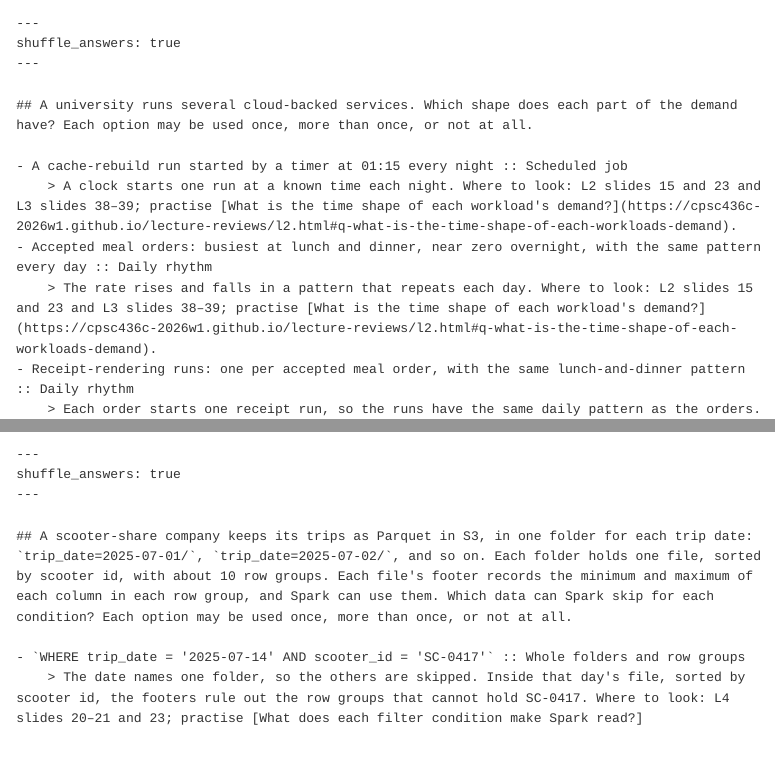
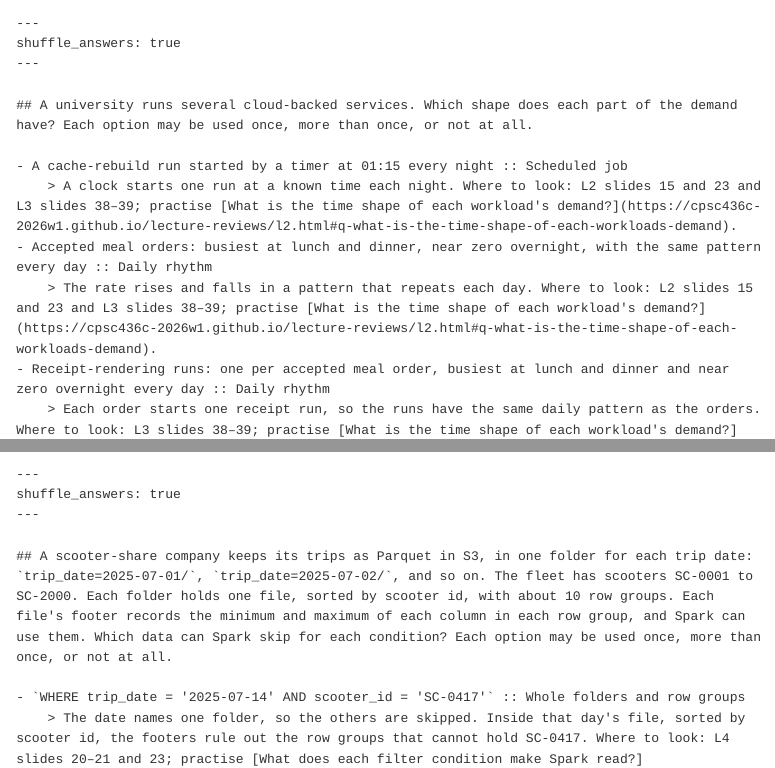
Before and after one commit to cpsc436c-2026w1/lecture-reviews, a Quarto document (midterm-review.qmd): the page in a window 1100 px wide, from 6730 px down, and a second part further down, joined at a grey line. Rendered offline with R 4.5, knitr and Pandoc in place of Quarto, with nearby package versions; menus at the side of the page are left out.

Commit message:
midterm review items 8 and 10: own-scenario row, fleet range

```diff
--- a/midterm-review.qmd
+++ b/midterm-review.qmd
@@ -189,7 +189,7 @@ shuffle_answers: true
     > A clock starts one run at a known time each night. Where to look: L2 slides 15 and 23 and L3 slides 38–39; practise [What is the time shape of each workload's demand?](https://cpsc436c-2026w1.github.io/lecture-reviews/l2.html#q-what-is-the-time-shape-of-each-workloads-demand).
 - Accepted meal orders: busiest at lunch and dinner, near zero overnight, with the same pattern every day :: Daily rhythm
     > The rate rises and falls in a pattern that repeats each day. Where to look: L2 slides 15 and 23 and L3 slides 38–39; practise [What is the time shape of each workload's demand?](https://cpsc436c-2026w1.github.io/lecture-reviews/l2.html#q-what-is-the-time-shape-of-each-workloads-demand).
-- Receipt-rendering runs: one per accepted meal order, with the same lunch-and-dinner pattern :: Daily rhythm
+- Receipt-rendering runs: one per accepted meal order, busiest at lunch and dinner and near zero overnight every day :: Daily rhythm
     > Each order starts one receipt run, so the runs have the same daily pattern as the orders. Where to look: L3 slides 38–39; practise [What is the time shape of each workload's demand?](https://cpsc436c-2026w1.github.io/lecture-reviews/l2.html#q-what-is-the-time-shape-of-each-workloads-demand).
 - Room-sensor heartbeats, around the clock: 900 sensors, one every three minutes each, staggered across the three minutes :: Steady rate
     > The staggered sensors produce about the same number of heartbeats every minute. Where to look: L2 slides 15 and 23 and L3 slides 38–39; practise [What is the time shape of each workload's demand?](https://cpsc436c-2026w1.github.io/lecture-reviews/l2.html#q-what-is-the-time-shape-of-each-workloads-demand).
@@ -235,7 +235,7 @@ shuffle_answers: true
 shuffle_answers: true
 ---
 
-## A scooter-share company keeps its trips as Parquet in S3, in one folder for each trip date: `trip_date=2025-07-01/`, `trip_date=2025-07-02/`, and so on. Each folder holds one file, sorted by scooter id, with about 10 row groups. Each file's footer records the minimum and maximum of each column in each row group, and Spark can use them. Which data can Spark skip for each condition? Each option may be used once, more than once, or not at all.
+## A scooter-share company keeps its trips as Parquet in S3, in one folder for each trip date: `trip_date=2025-07-01/`, `trip_date=2025-07-02/`, and so on. The fleet has scooters SC-0001 to SC-2000. Each folder holds one file, sorted by scooter id, with about 10 row groups. Each file's footer records the minimum and maximum of each column in each row group, and Spark can use them. Which data can Spark skip for each condition? Each option may be used once, more than once, or not at all.
 
 - `WHERE trip_date = '2025-07-14' AND scooter_id = 'SC-0417'` :: Whole folders and row groups
     > The date names one folder, so the others are skipped. Inside that day's file, sorted by scooter id, the footers rule out the row groups that cannot hold SC-0417. Where to look: L4 slides 20–21 and 23; practise [What does each filter condition make Spark read?](https://cpsc436c-2026w1.github.io/lecture-reviews/l4.html#q-what-does-each-filter-condition-make-spark-read).
```
Also changed, not shown: docs/search.json, 1 other file.
